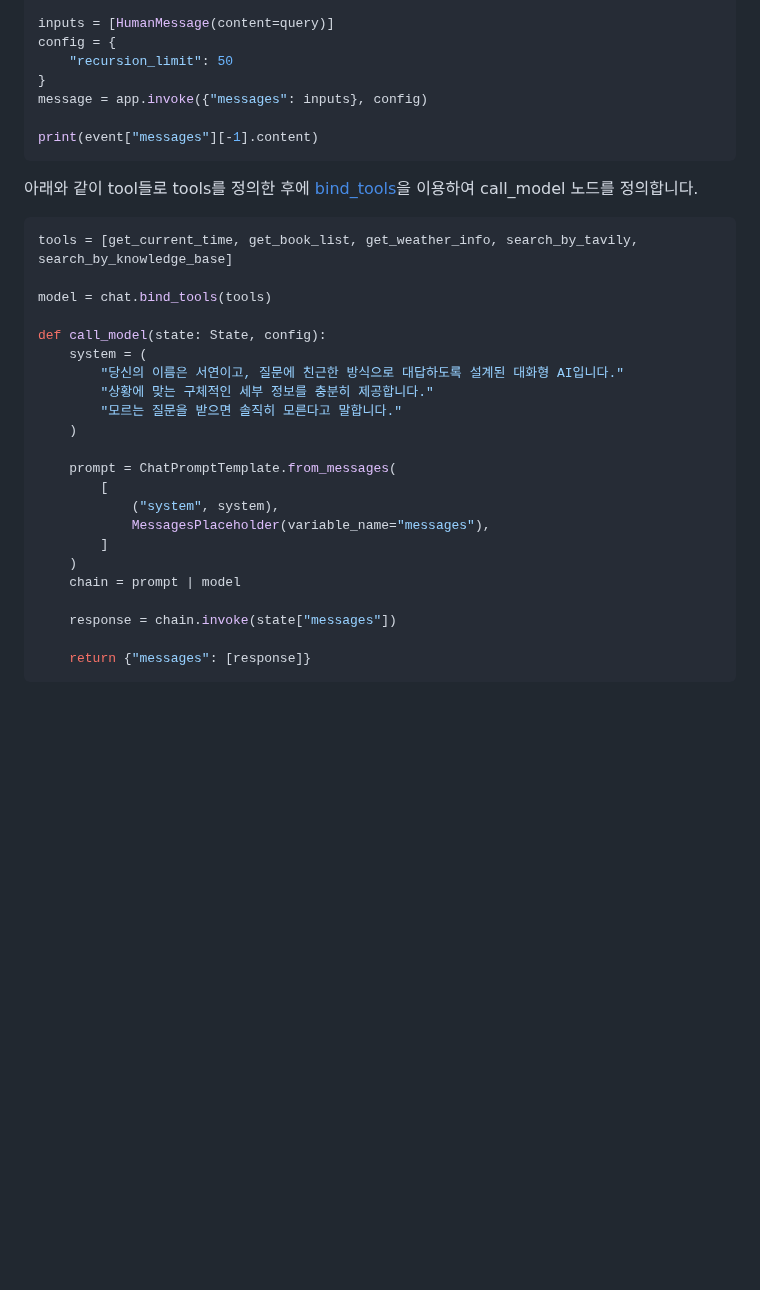
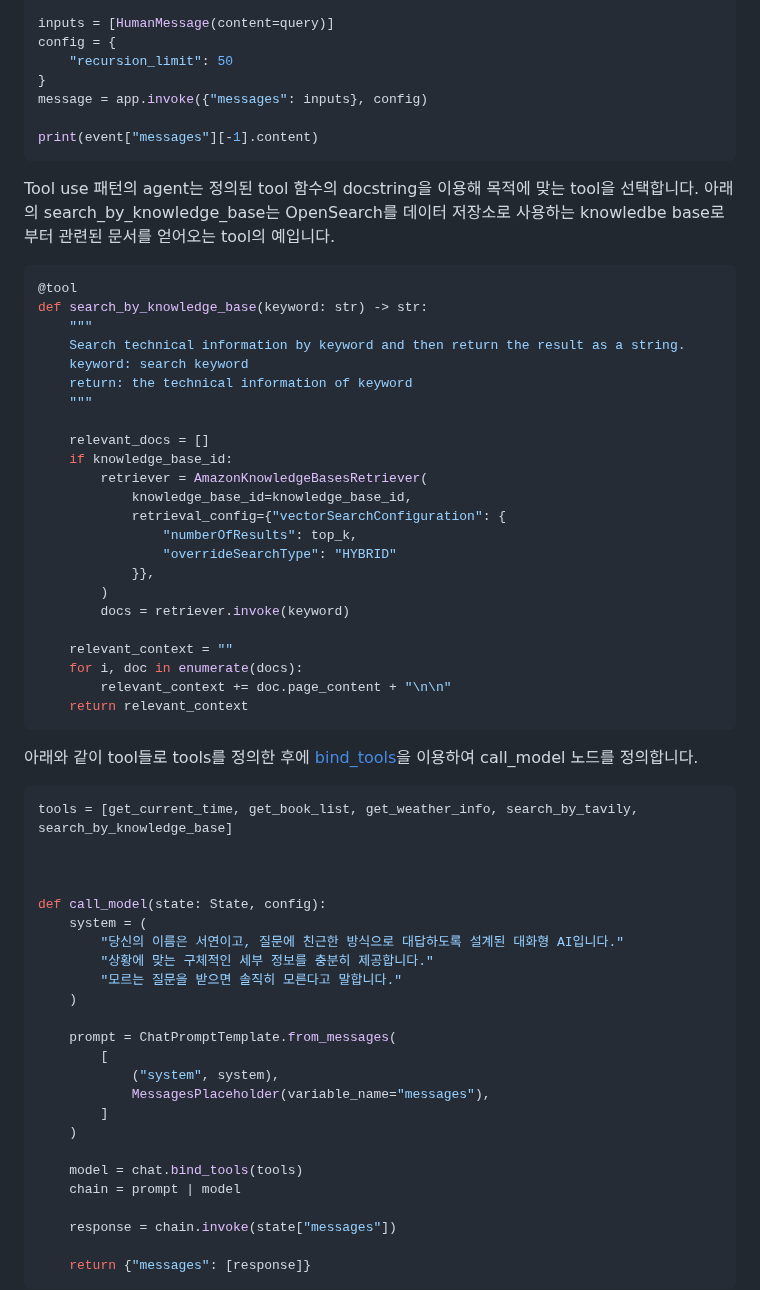
Before and after one commit to kyopark2014/agentic-workflow, a Markdown page: README.md, the part around the change. Rendered like a GitHub page; blank space fills up the shorter version.

````diff
--- a/README.md
+++ b/README.md
@@ -225,12 +225,42 @@ message = app.invoke({"messages": inputs}, config)
 print(event["messages"][-1].content)
 ```
 
+Tool use 패턴의 agent는 정의된 tool 함수의 docstring을 이용해 목적에 맞는 tool을 선택합니다. 아래의 search_by_knowledge_base는 OpenSearch를 데이터 저장소로 사용하는 knowledbe base로 부터 관련된 문서를 얻어오는 tool의 예입니다.
+
+```python
+@tool
+def search_by_knowledge_base(keyword: str) -> str:
+    """
+    Search technical information by keyword and then return the result as a string.
+    keyword: search keyword
+    return: the technical information of keyword
+    """
+
+    relevant_docs = []
+    if knowledge_base_id:
+        retriever = AmazonKnowledgeBasesRetriever(
+            knowledge_base_id=knowledge_base_id,
+            retrieval_config={"vectorSearchConfiguration": {
+                "numberOfResults": top_k,
+                "overrideSearchType": "HYBRID"
+            }},
+        )
+        docs = retriever.invoke(keyword)
+
+    relevant_context = ""
+    for i, doc in enumerate(docs):
+        relevant_context += doc.page_content + "\n\n"
+    return relevant_context
+```
+
+
+
 아래와 같이 tool들로 tools를 정의한 후에 [bind_tools](https://python.langchain.com/docs/how_to/chat_models_universal_init/#using-a-configurable-model-declaratively)을 이용하여 call_model 노드를 정의합니다.
 
 ```python
 tools = [get_current_time, get_book_list, get_weather_info, search_by_tavily, search_by_knowledge_base]
 
-model = chat.bind_tools(tools)
+
 
 def call_model(state: State, config):
     system = (
@@ -245,6 +275,8 @@ def call_model(state: State, config):
             MessagesPlaceholder(variable_name="messages"),
         ]
     )
+
+    model = chat.bind_tools(tools)
     chain = prompt | model
 
     response = chain.invoke(state["messages"])
````
